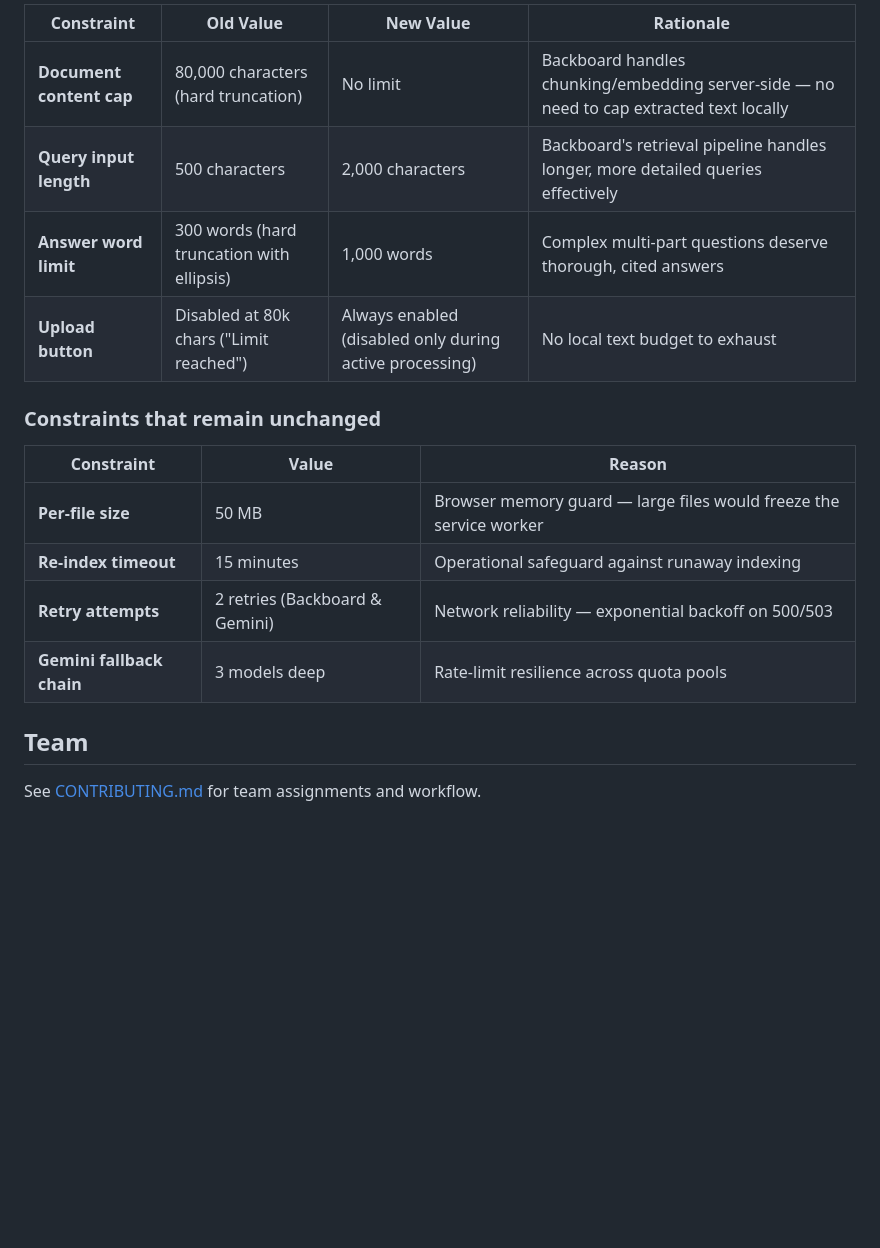
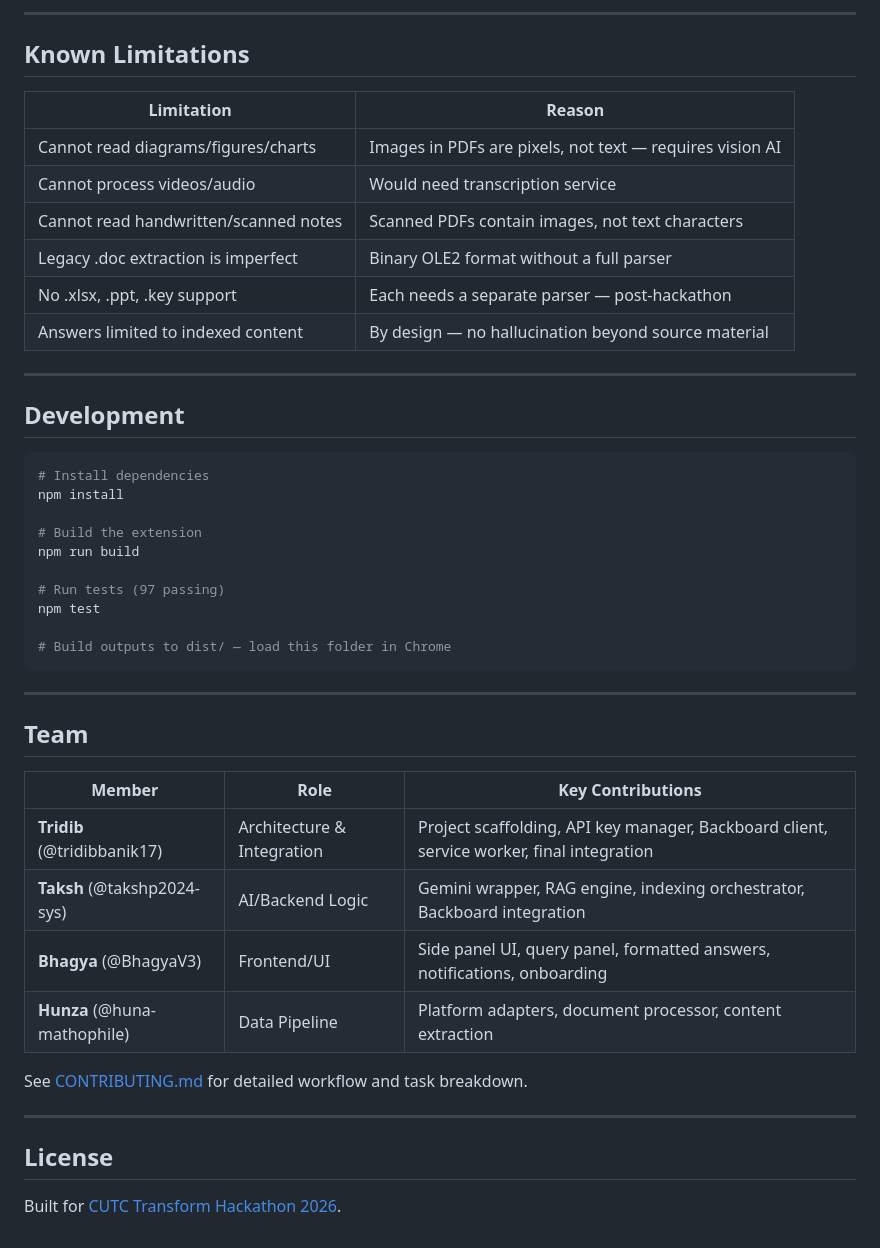
Before and after one commit to tridibbanik17/CUTC-Transform-Hackathon-2026, a Markdown page: README.md, the part around one of its changes. Drawn GitHub-style; blank space fills up the shorter version.

````diff
--- a/README.md
+++ b/README.md
@@ -91,20 +144,49 @@ Now that Backboard.io handles the full RAG pipeline (chunking, embeddings, vecto
 
-| Constraint | Old Value | New Value | Rationale |
-|------------|-----------|-----------|-----------|
-| **Document content cap** | 80,000 characters (hard truncation) | No limit | Backboard handles chunking/embedding server-side — no need to cap extracted text locally |
-| **Query input length** | 500 characters | 2,000 characters | Backboard's retrieval pipeline handles longer, more detailed queries effectively |
-| **Answer word limit** | 300 words (hard truncation with ellipsis) | 1,000 words | Complex multi-part questions deserve thorough, cited answers |
-| **Upload button** | Disabled at 80k chars ("Limit reached") | Always enabled (disabled only during active processing) | No local text budget to exhaust |
+---
 
-### Constraints that remain unchanged
+## Known Limitations
 
-| Constraint | Value | Reason |
-|------------|-------|--------|
-| **Per-file size** | 50 MB | Browser memory guard — large files would freeze the service worker |
-| **Re-index timeout** | 15 minutes | Operational safeguard against runaway indexing |
-| **Retry attempts** | 2 retries (Backboard & Gemini) | Network reliability — exponential backoff on 500/503 |
-| **Gemini fallback chain** | 3 models deep | Rate-limit resilience across quota pools |
+| Limitation | Reason |
+|------------|--------|
+| Cannot read diagrams/figures/charts | Images in PDFs are pixels, not text — requires vision AI |
+| Cannot process videos/audio | Would need transcription service |
+| Cannot read handwritten/scanned notes | Scanned PDFs contain images, not text characters |
+| Legacy .doc extraction is imperfect | Binary OLE2 format without a full parser |
+| No .xlsx, .ppt, .key support | Each needs a separate parser — post-hackathon |
+| Answers limited to indexed content | By design — no hallucination beyond source material |
+
+---
+
+## Development
+
+```bash
+# Install dependencies
+npm install
+
+# Build the extension
+npm run build
+
+# Run tests (97 passing)
+npm test
+
+# Build outputs to dist/ — load this folder in Chrome
+```
+
+---
 
 ## Team
 
-See [CONTRIBUTING.md](./CONTRIBUTING.md) for team assignments and workflow.
+| Member | Role | Key Contributions |
+|--------|------|-------------------|
+| **Tridib** (@tridibbanik17) | Architecture & Integration | Project scaffolding, API key manager, Backboard client, service worker, final integration |
+| **Taksh** (@takshp2024-sys) | AI/Backend Logic | Gemini wrapper, RAG engine, indexing orchestrator, Backboard integration |
+| **Bhagya** (@BhagyaV3) | Frontend/UI | Side panel UI, query panel, formatted answers, notifications, onboarding |
+| **Hunza** (@huna-mathophile) | Data Pipeline | Platform adapters, document processor, content extraction |
+
+See [CONTRIBUTING.md](./CONTRIBUTING.md) for detailed workflow and task breakdown.
+
+---
+
+## License
+
+Built for [CUTC Transform Hackathon 2026](https://cutc.ca/).
````
Also changed, not shown: other parts of README.md (+100 -47 lines).
